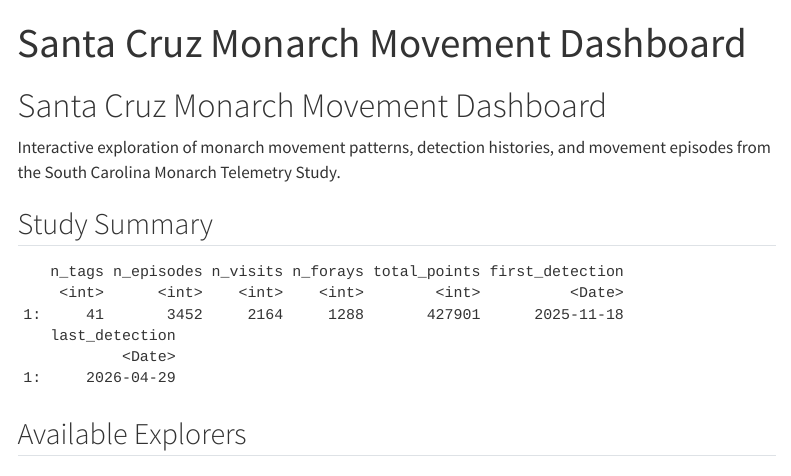
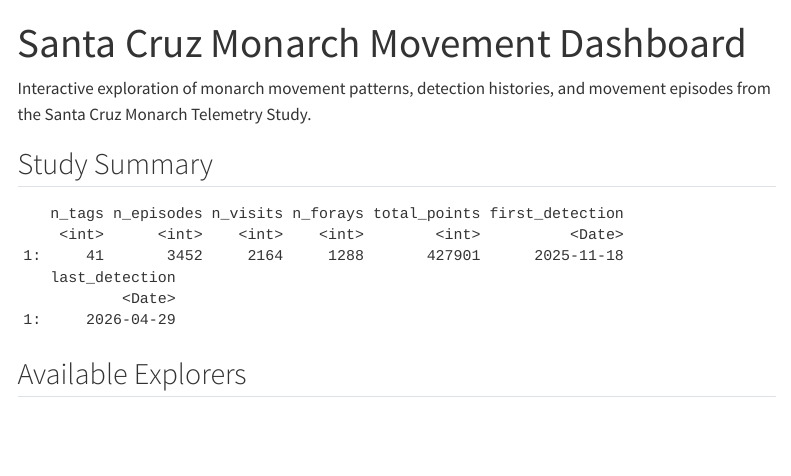
Before and after one commit to blakebarbaree/SCmonarch-dashboard, a Quarto document (index.qmd): the page in a window 1100 px wide, from its top. Rendered offline with R 4.5, knitr and Pandoc in place of Quarto, with nearby package versions; menus at the side of the page are left out.

Commit message:
edit index file

````diff
--- a/index.qmd
+++ b/index.qmd
@@ -18,9 +18,7 @@ tag_summary <- readRDS(
 )
 ```
 
-# Santa Cruz Monarch Movement Dashboard
-
-Interactive exploration of monarch movement patterns, detection histories, and movement episodes from the South Carolina Monarch Telemetry Study.
+Interactive exploration of monarch movement patterns, detection histories, and movement episodes from the Santa Cruz Monarch Telemetry Study.
 
 ## Study Summary
 
````
Also changed, not shown: docs/search.json, 1 other file.
